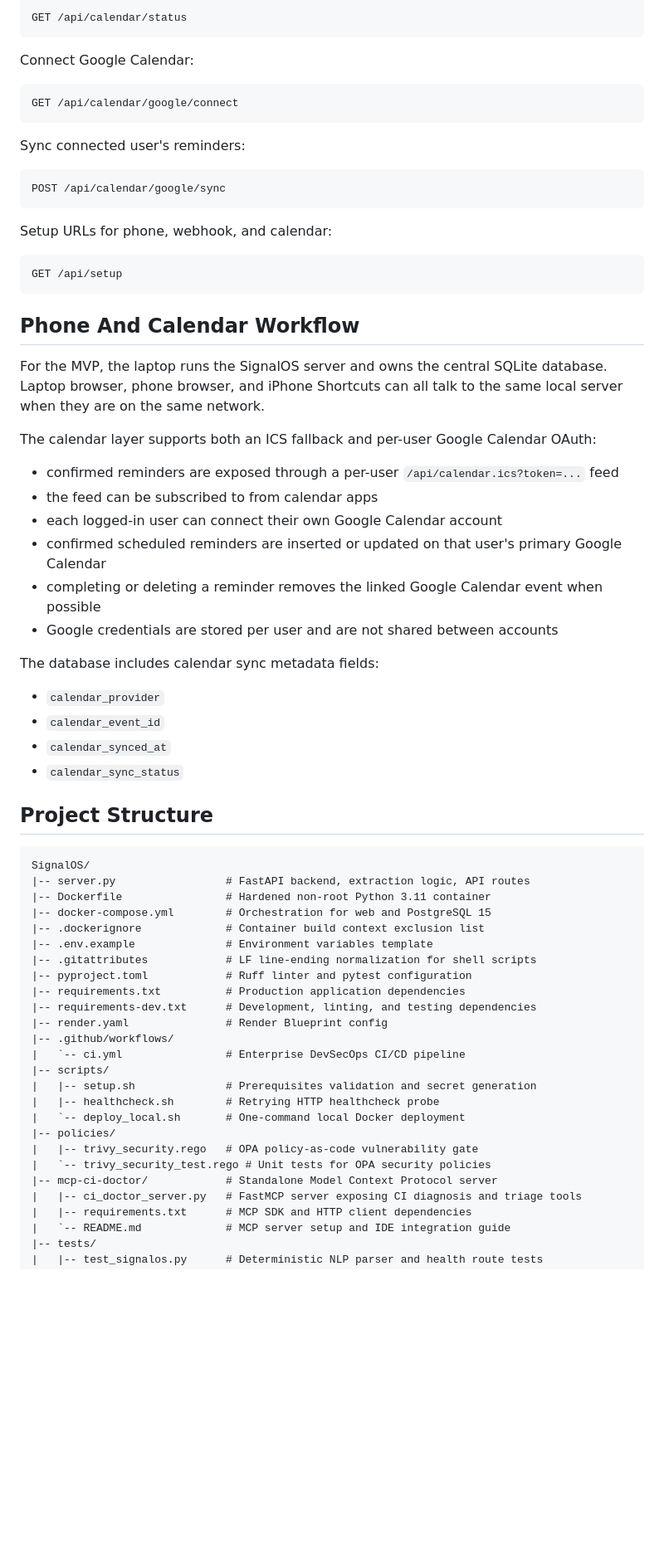
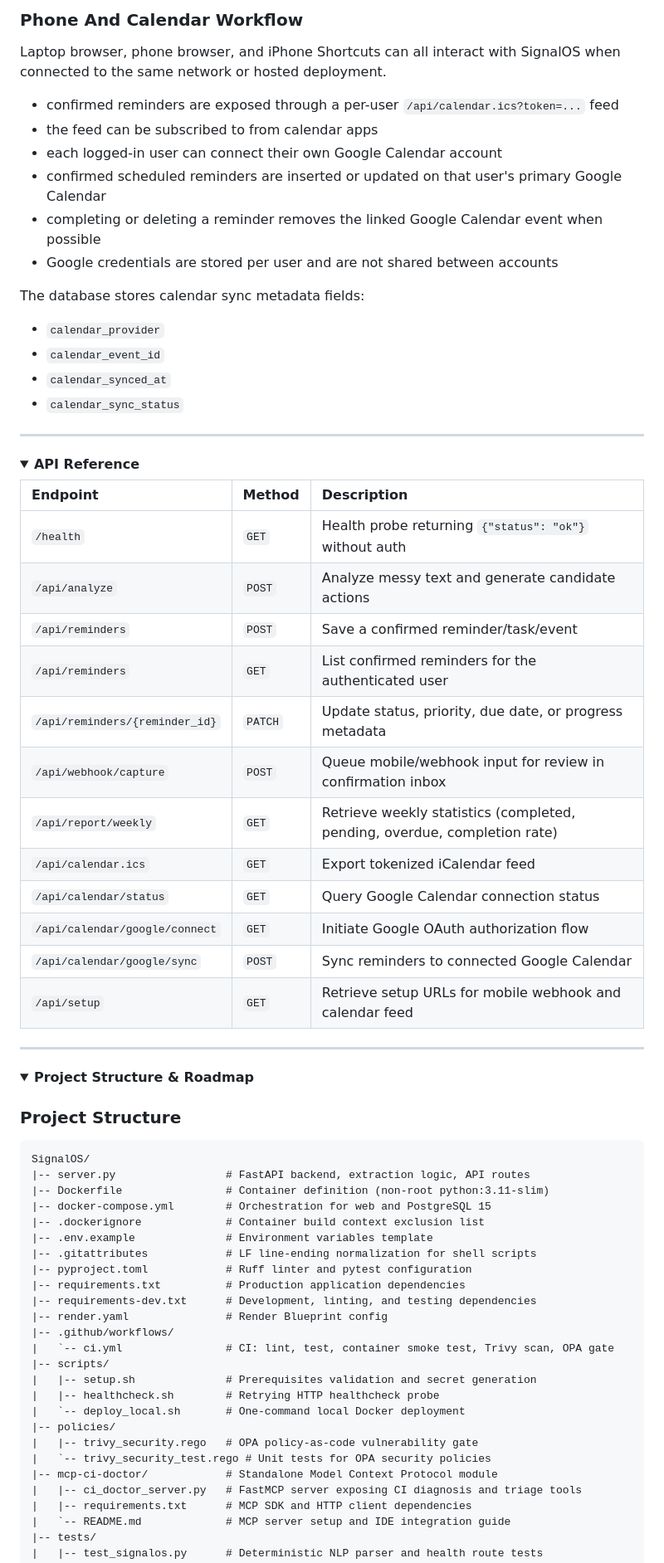
Before and after one commit to BatraBhavye/SignalOS, a Markdown page: README.md, the part around one of its changes. Shown at 83% size. Rendered like a GitHub page; folded sections open; blank space fills up the shorter version.

Commit message:
docs: restructure README for engineering review and remove coursework artifacts

````diff
--- a/README.md
+++ b/README.md
@@ -558,30 +443,5 @@ Google Calendar status:
-```text
-GET /api/calendar/status
-```
-
-Connect Google Calendar:
-
-```text
-GET /api/calendar/google/connect
-```
-
-Sync connected user's reminders:
-
-```text
-POST /api/calendar/google/sync
-```
-
-Setup URLs for phone, webhook, and calendar:
-
-```text
-GET /api/setup
-```
-
-## Phone And Calendar Workflow
-
-For the MVP, the laptop runs the SignalOS server and owns the central SQLite database. Laptop browser, phone browser, and iPhone Shortcuts can all talk to the same local server when they are on the same network.
-
-The calendar layer supports both an ICS fallback and per-user Google Calendar OAuth:
+### Phone And Calendar Workflow
+Laptop browser, phone browser, and iPhone Shortcuts can all interact with SignalOS when connected to the same network or hosted deployment.
 
 - confirmed reminders are exposed through a per-user `/api/calendar.ics?token=...` feed
 - the feed can be subscribed to from calendar apps
@@ -590,19 +450,47 @@ The calendar layer supports both an ICS fallback and per-user Google Calendar OA
 - completing or deleting a reminder removes the linked Google Calendar event when possible
 - Google credentials are stored per user and are not shared between accounts
 
-The database includes calendar sync metadata fields:
-
+The database stores calendar sync metadata fields:
 - `calendar_provider`
 - `calendar_event_id`
 - `calendar_synced_at`
 - `calendar_sync_status`
 
-## Project Structure
+</details>
+
+---
+
+<details>
+<summary><strong>API Reference</strong></summary>
+
+| Endpoint | Method | Description |
+| :--- | :--- | :--- |
+| `/health` | `GET` | Health probe returning `{"status": "ok"}` without auth |
+| `/api/analyze` | `POST` | Analyze messy text and generate candidate actions |
+| `/api/reminders` | `POST` | Save a confirmed reminder/task/event |
+| `/api/reminders` | `GET` | List confirmed reminders for the authenticated user |
+| `/api/reminders/{reminder_id}` | `PATCH` | Update status, priority, due date, or progress metadata |
+| `/api/webhook/capture` | `POST` | Queue mobile/webhook input for review in confirmation inbox |
+| `/api/report/weekly` | `GET` | Retrieve weekly statistics (completed, pending, overdue, completion rate) |
+| `/api/calendar.ics` | `GET` | Export tokenized iCalendar feed |
+| `/api/calendar/status` | `GET` | Query Google Calendar connection status |
+| `/api/calendar/google/connect` | `GET` | Initiate Google OAuth authorization flow |
+| `/api/calendar/google/sync` | `POST` | Sync reminders to connected Google Calendar |
+| `/api/setup` | `GET` | Retrieve setup URLs for mobile webhook and calendar feed |
+
+</details>
+
+---
+
+<details>
+<summary><strong>Project Structure & Roadmap</strong></summary>
+
+### Project Structure
 
 ```text
 SignalOS/
 |-- server.py                 # FastAPI backend, extraction logic, API routes
-|-- Dockerfile                # Hardened non-root Python 3.11 container
+|-- Dockerfile                # Container definition (non-root python:3.11-slim)
 |-- docker-compose.yml        # Orchestration for web and PostgreSQL 15
 |-- .dockerignore             # Container build context exclusion list
 |-- .env.example              # Environment variables template
@@ -612,7 +500,7 @@ SignalOS/
 |-- requirements-dev.txt      # Development, linting, and testing dependencies
 |-- render.yaml               # Render Blueprint config
 |-- .github/workflows/
-|   `-- ci.yml                # Enterprise DevSecOps CI/CD pipeline
+|   `-- ci.yml                # CI: lint, test, container smoke test, Trivy scan, OPA gate
 |-- scripts/
 |   |-- setup.sh              # Prerequisites validation and secret generation
 |   |-- healthcheck.sh        # Retrying HTTP healthcheck probe
@@ -620,7 +508,7 @@ SignalOS/
 |-- policies/
 |   |-- trivy_security.rego   # OPA policy-as-code vulnerability gate
 |   `-- trivy_security_test.rego # Unit tests for OPA security policies
-|-- mcp-ci-doctor/            # Standalone Model Context Protocol server
+|-- mcp-ci-doctor/            # Standalone Model Context Protocol module
 |   |-- ci_doctor_server.py   # FastMCP server exposing CI diagnosis and triage tools
 |   |-- requirements.txt      # MCP SDK and HTTP client dependencies
 |   `-- README.md             # MCP server setup and IDE integration guide
````
Also changed, not shown: other parts of README.md (+128 -251 lines), PRESENTATION_NOTES.md (deleted, +0 -112 lines).
